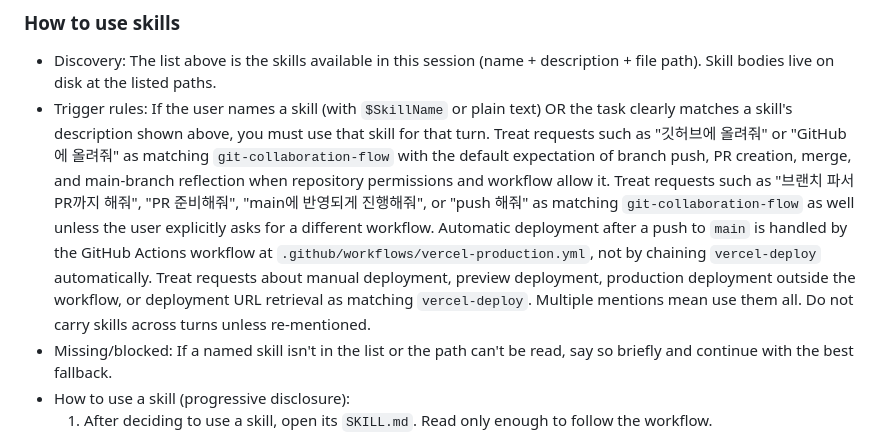
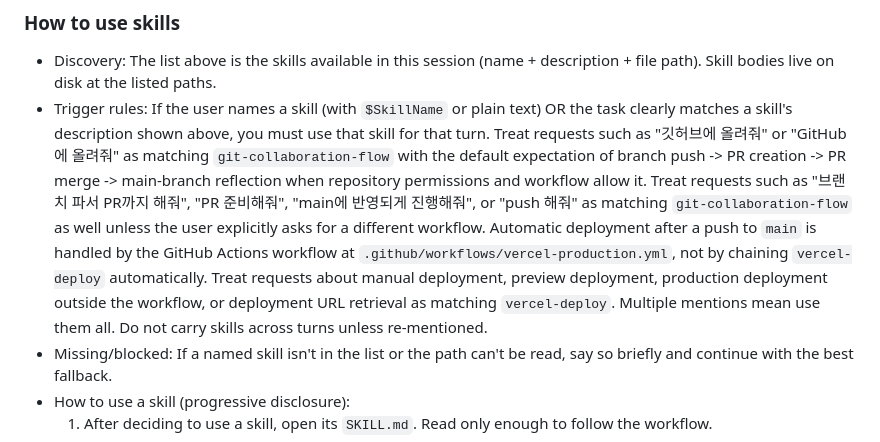
Before and after one commit to LimJaeHwan-real/VoiceOrder, a Markdown page: AGENTS.md, the part around the change. GitHub-like rendering.

Commit message:
Clarify PR merge flow wording

```diff
--- a/AGENTS.md
+++ b/AGENTS.md
@@ -109,7 +109,7 @@ A skill is a set of local instructions to follow that is stored in a `SKILL.md`
 - `spreadsheets`: Build, edit, recalculate, import, and export spreadsheet workbooks with the preloaded `@oai/artifact-tool` JavaScript surface through the artifacts tool. (file: `C:/Users/home/.codex/skills/.system/spreadsheets/SKILL.md`)
 ### How to use skills
 - Discovery: The list above is the skills available in this session (name + description + file path). Skill bodies live on disk at the listed paths.
-- Trigger rules: If the user names a skill (with `$SkillName` or plain text) OR the task clearly matches a skill's description shown above, you must use that skill for that turn. Treat requests such as "깃허브에 올려줘" or "GitHub에 올려줘" as matching `git-collaboration-flow` with the default expectation of branch push, PR creation, merge, and main-branch reflection when repository permissions and workflow allow it. Treat requests such as "브랜치 파서 PR까지 해줘", "PR 준비해줘", "main에 반영되게 진행해줘", or "push 해줘" as matching `git-collaboration-flow` as well unless the user explicitly asks for a different workflow. Automatic deployment after a push to `main` is handled by the GitHub Actions workflow at `.github/workflows/vercel-production.yml`, not by chaining `vercel-deploy` automatically. Treat requests about manual deployment, preview deployment, production deployment outside the workflow, or deployment URL retrieval as matching `vercel-deploy`. Multiple mentions mean use them all. Do not carry skills across turns unless re-mentioned.
+- Trigger rules: If the user names a skill (with `$SkillName` or plain text) OR the task clearly matches a skill's description shown above, you must use that skill for that turn. Treat requests such as "깃허브에 올려줘" or "GitHub에 올려줘" as matching `git-collaboration-flow` with the default expectation of branch push -> PR creation -> PR merge -> main-branch reflection when repository permissions and workflow allow it. Treat requests such as "브랜치 파서 PR까지 해줘", "PR 준비해줘", "main에 반영되게 진행해줘", or "push 해줘" as matching `git-collaboration-flow` as well unless the user explicitly asks for a different workflow. Automatic deployment after a push to `main` is handled by the GitHub Actions workflow at `.github/workflows/vercel-production.yml`, not by chaining `vercel-deploy` automatically. Treat requests about manual deployment, preview deployment, production deployment outside the workflow, or deployment URL retrieval as matching `vercel-deploy`. Multiple mentions mean use them all. Do not carry skills across turns unless re-mentioned.
 - Missing/blocked: If a named skill isn't in the list or the path can't be read, say so briefly and continue with the best fallback.
 - How to use a skill (progressive disclosure):
   1) After deciding to use a skill, open its `SKILL.md`. Read only enough to follow the workflow.
```
